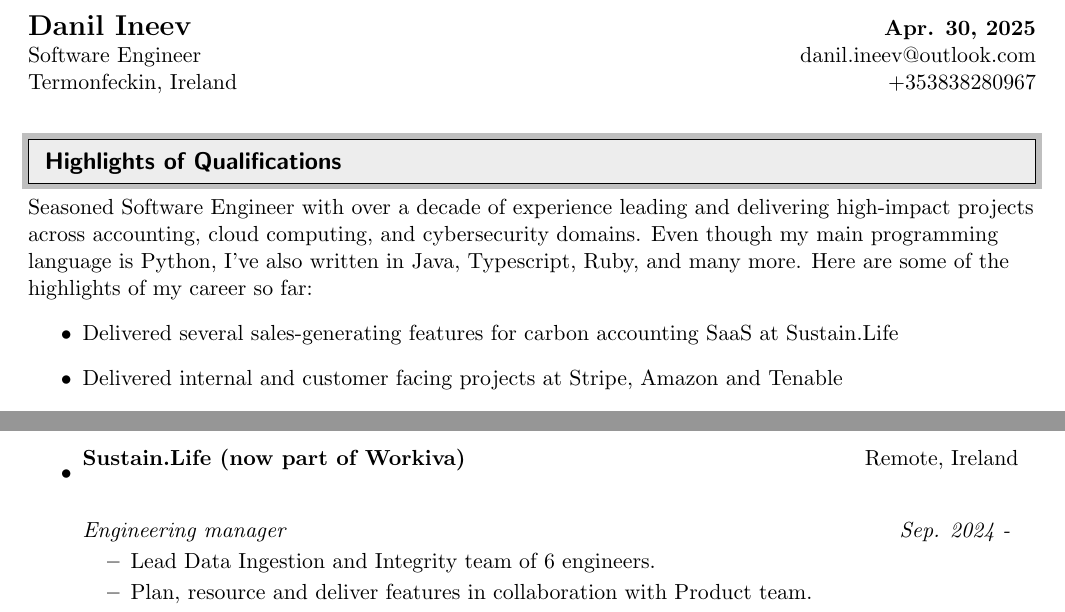
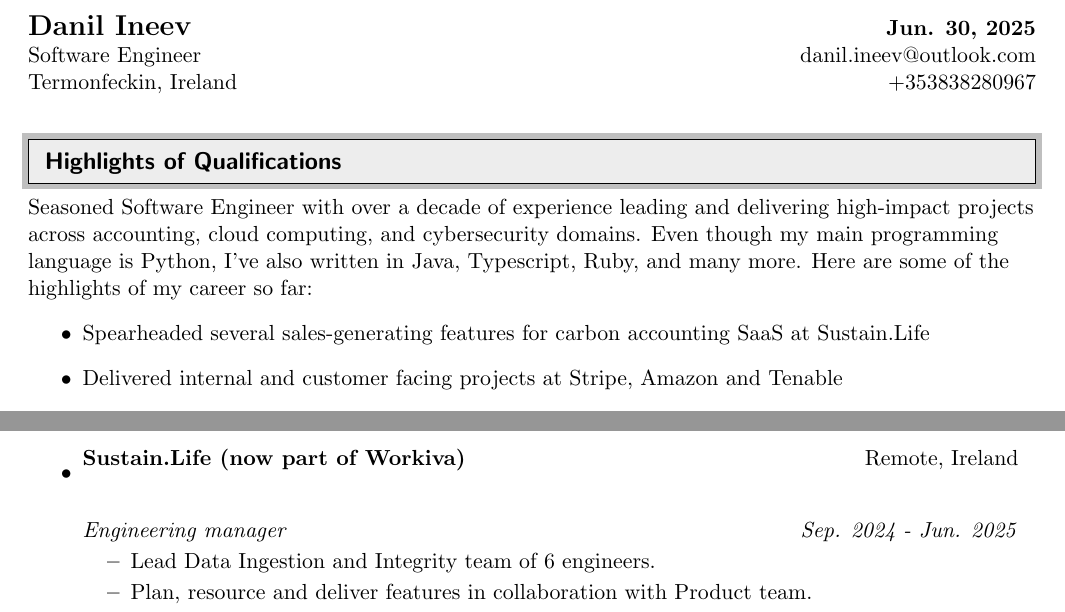
Before and after one commit to saigono/cv, a LaTeX CV (cv.tex): two parts of page 1 of 2, joined at a grey line, cut so that both start at the same text. Compiled offline with pdfLaTeX.

Commit message:
Left Sustain

```diff
--- a/cv.tex
+++ b/cv.tex
@@ -65,7 +65,7 @@
 \begin{document}
 
 \begin{tabular*}{7in}{l@{\extracolsep{\fill}}r}
-	\textbf{\Large Danil Ineev} & \textbf{Apr. 30, 2025} \\
+	\textbf{\Large Danil Ineev} & \textbf{Jun. 30, 2025} \\
 	Software Engineer & danil.ineev@outlook.com \\
 	Termonfeckin, Ireland & +353838280967 \\
 \end{tabular*}
@@ -86,7 +86,7 @@
 Even though my main programming language is Python, I've also written in Java, Typescript, Ruby, and many more. Here are some of the highlights of my career so far:
 \begin{itemize}
 	\item
-	      Delivered several sales-generating features for carbon accounting SaaS at Sustain.Life
+	      Spearheaded several sales-generating features for carbon accounting SaaS at Sustain.Life
 	\item
 	      Delivered internal and customer facing projects at Stripe, Amazon and Tenable
 	\item
@@ -101,7 +101,7 @@
 \begin{itemize}
 	\item
 	      \ressubheading{Sustain.Life (now part of Workiva)}{Remote, Ireland}{}{}
-	      \ressubheading{}{}{Engineering manager}{Sep. 2024 - }
+	      \ressubheading{}{}{Engineering manager}{Sep. 2024 - Jun. 2025}
 		  \begin{itemize}
 		      \resitem{Lead Data Ingestion and Integrity team of 6 engineers.}
 			  \resitem{Plan, resource and deliver features in collaboration with Product team.}
```
Also changed, not shown: cv.pdf.
